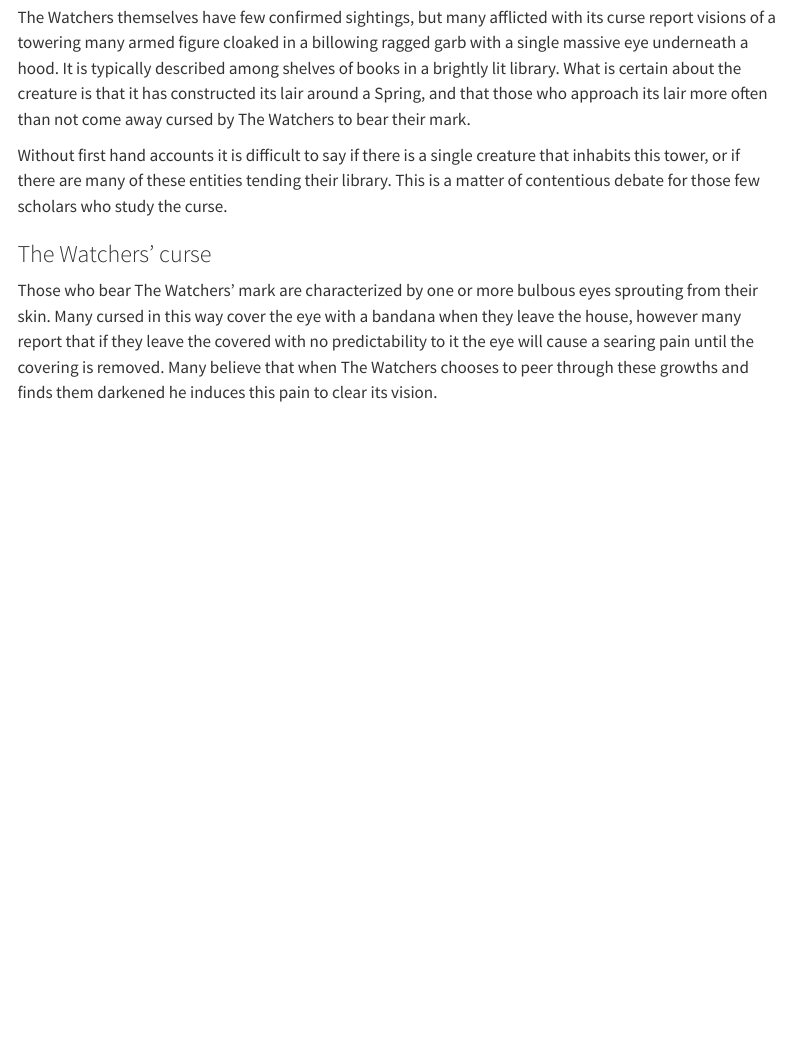
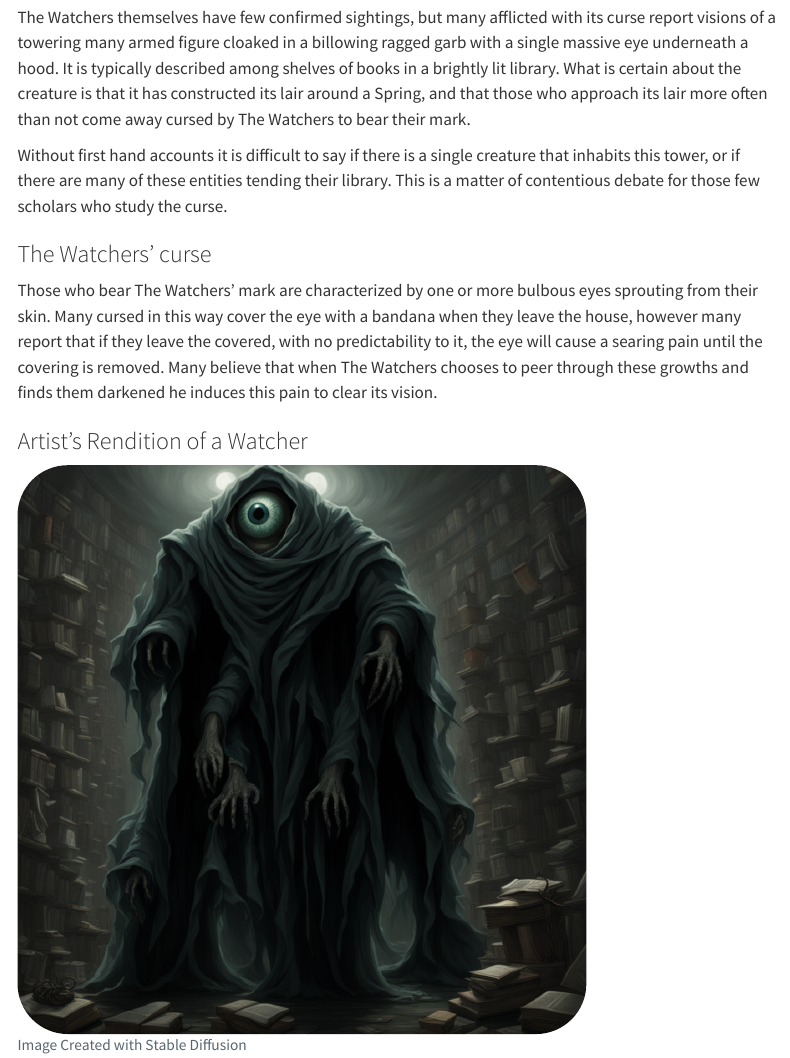
Before and after one commit to LincStoel/Mynara-Archives-Quarto-Site, a Quarto document (Locations/The Ocean/The Dark Spire.qmd): the page in a window 1100 px wide, from 380 px down. Rendered offline with R 4.5, knitr and Pandoc in place of Quarto, with nearby package versions; menus at the side of the page are left out.

Commit message:
Content addition

```diff
--- a/Locations/The Ocean/The Dark Spire.qmd
+++ b/Locations/The Ocean/The Dark Spire.qmd
@@ -1,5 +1,6 @@
 ---
 title: "The Dark Spire"
+css: styles.css
 ---
 # The Dark Spire
 
@@ -13,4 +14,10 @@ Without first hand accounts it is difficult to say if there is a single creature
 
 ### The Watchers' curse
 
-Those who bear The Watchers' mark are characterized by one or more bulbous eyes sprouting from their skin. Many cursed in this way cover the eye with a bandana when they leave the house, however many report that if they leave the covered with no predictability to it the eye will cause a searing pain until the covering is removed. Many believe that when The Watchers chooses to peer through these growths and finds them darkened he induces this pain to clear its vision.
+Those who bear The Watchers' mark are characterized by one or more bulbous eyes sprouting from their skin. Many cursed in this way cover the eye with a bandana when they leave the house, however many report that if they leave the covered, with no predictability to it, the eye will cause a searing pain until the covering is removed. Many believe that when The Watchers chooses to peer through these growths and finds them darkened he induces this pain to clear its vision.
+
+### Artist's Rendition of a Watcher
+<figure>
+      <img src="The Watcher.png" class="large-image"/>
+      <figcaption class="caption">Image Created with Stable Diffusion</figcaption>
+</figure>
--- /dev/null
+++ b/Locations/The Ocean/styles.css
@@ -0,0 +1,4 @@
+.large-image {
+  border-radius: 50px;
+  width: 75%;
+}
```
Also changed, not shown: Locations/Hjelld/The Rancid Bogs of Hjelld.qmd (added, +10 -0 lines), Locations/The Ocean/The Watcher.png (added), 9 other files.
